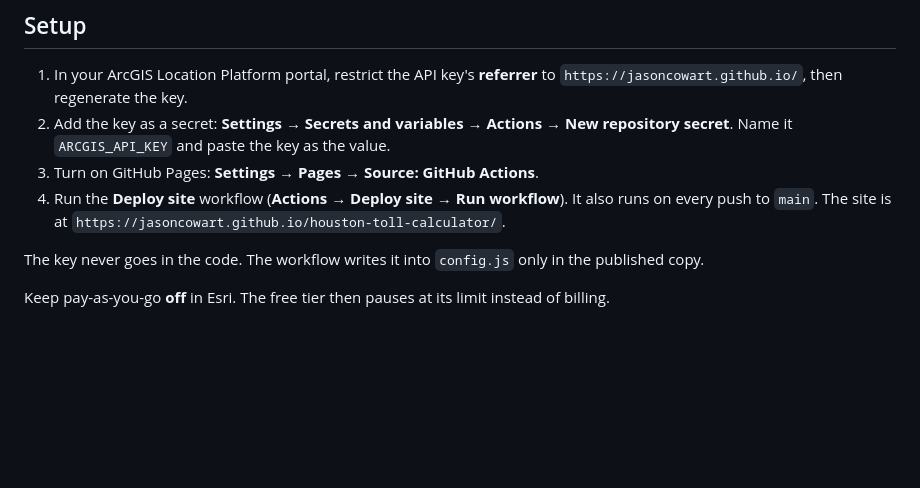
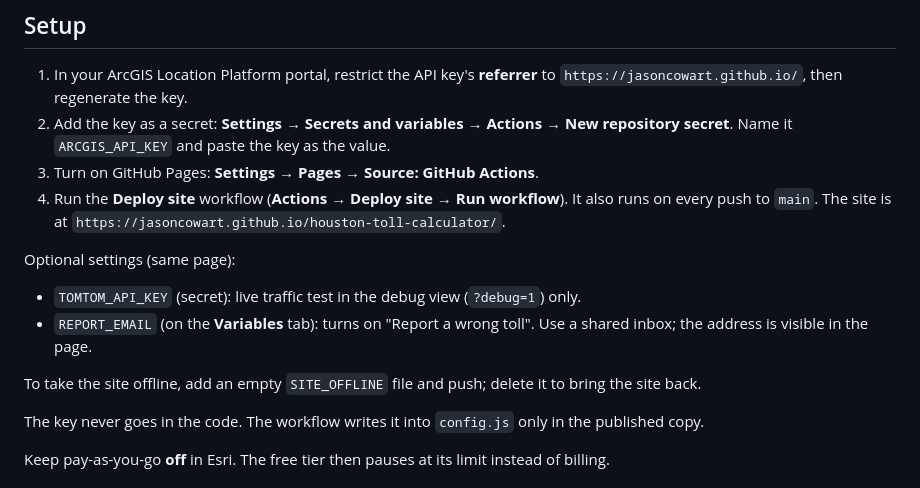
Before and after one commit to JasonCowart/houston-toll-calculator, a Markdown page: README.md, the part around the change. Drawn GitHub-style; blank space fills up the shorter version.

Commit message:
README: optional settings and the offline switch
Co-Authored-By: Claude Opus 5.5 <noreply@anthropic.com>
Claude-Session: https://claude.ai/code/session_01McU1RSiCTWr32bwnEedx5q

```diff
--- a/README.md
+++ b/README.md
@@ -10,6 +10,12 @@ It's a static site (no server), hosted on GitHub Pages. Maps, address search and
 2. Add the key as a secret: **Settings → Secrets and variables → Actions → New repository secret**. Name it `ARCGIS_API_KEY` and paste the key as the value.
 3. Turn on GitHub Pages: **Settings → Pages → Source: GitHub Actions**.
 4. Run the **Deploy site** workflow (**Actions → Deploy site → Run workflow**). It also runs on every push to `main`. The site is at `https://jasoncowart.github.io/houston-toll-calculator/`.
+
+Optional settings (same page):
+- `TOMTOM_API_KEY` (secret): live traffic test in the debug view (`?debug=1`) only.
+- `REPORT_EMAIL` (on the **Variables** tab): turns on "Report a wrong toll". Use a shared inbox; the address is visible in the page.
+
+To take the site offline, add an empty `SITE_OFFLINE` file and push; delete it to bring the site back.
 
 The key never goes in the code. The workflow writes it into `config.js` only in the published copy.
 
```
